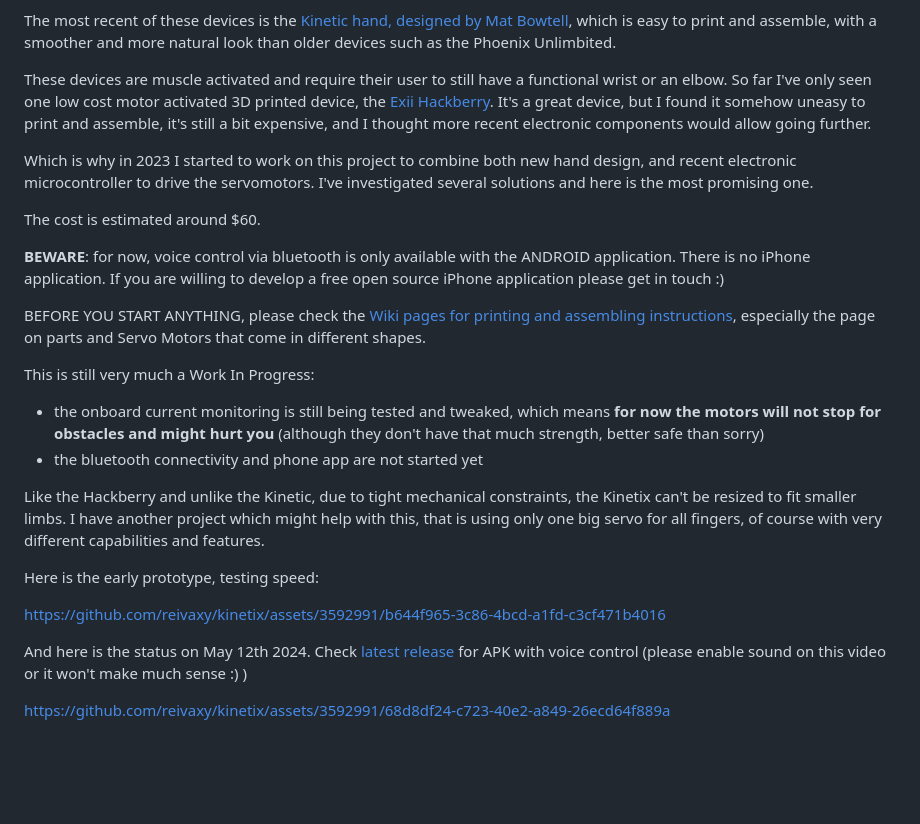
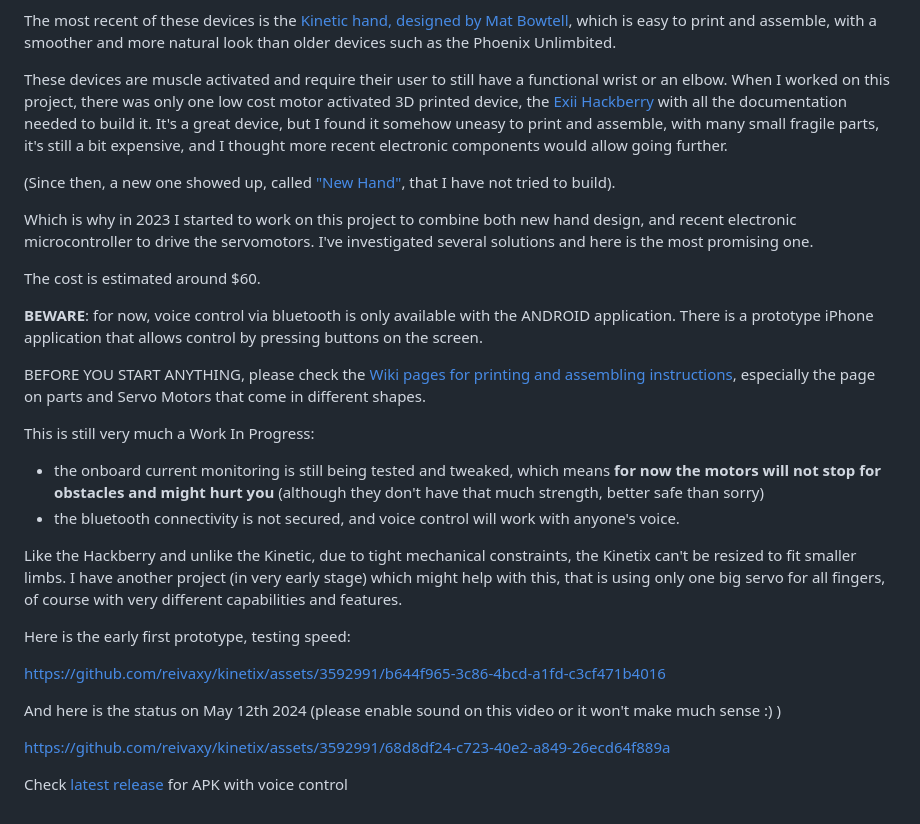
Before and after one commit to reivaxy/kinetix, a Markdown page: README.md, the part around the change. Rendered like a GitHub page; blank space fills up the shorter version.

```diff
--- a/README.md
+++ b/README.md
@@ -39,9 +39,11 @@ The most recent of these devices is the [Kinetic hand, designed by Mat Bowtell](
 a smoother and more natural look than older devices such as the Phoenix Unlimbited.
 
 These devices are muscle activated and require their user to still have a functional wrist or an elbow.
-So far I've only seen one low cost motor activated 3D printed device, the [Exii Hackberry](https://www.exiii-hackberry.com/).
-It's a great device, but I found it somehow uneasy to print and assemble, it's still a bit expensive, and I thought
+When I worked on this project, there was only one low cost motor activated 3D printed device, the [Exii Hackberry](https://www.exiii-hackberry.com/) with all the documentation needed to build it.
+It's a great device, but I found it somehow uneasy to print and assemble, with many small fragile parts, it's still a bit expensive, and I thought
 more recent electronic components would allow going further.
+
+(Since then, a new one showed up, called ["New Hand"](https://new-hand.webflow.io/), that I have not tried to build).
 
 Which is why in 2023 I started to work on this project to combine both new hand design, and recent
 electronic microcontroller to drive the servomotors. I've investigated several solutions and here is the most promising one.
@@ -49,7 +51,7 @@ electronic microcontroller to drive the servomotors. I've investigated several s
 The cost is estimated around $60.
 
 **BEWARE**: for now, voice control via bluetooth is only available with the ANDROID application.
-There is no iPhone application. If you are willing to develop a free open source iPhone application please get in touch :)
+There is a prototype iPhone application that allows control by pressing buttons on the screen.
 
 
 BEFORE YOU START ANYTHING, please check the [Wiki pages for printing and assembling instructions](https://github.com/reivaxy/kinetix/wiki), especially the page on parts and Servo Motors that come in different shapes.
@@ -57,17 +59,19 @@ BEFORE YOU START ANYTHING, please check the [Wiki pages for printing and assembl
 This is still very much a Work In Progress:
 - the onboard current monitoring is still being tested and tweaked, which means **for now the motors will not stop for obstacles and might
   hurt you** (although they don't have that much strength, better safe than sorry)
-- the bluetooth connectivity and phone app are not started yet
+- the bluetooth connectivity is not secured, and voice control will work with anyone's voice.
 
 
 Like the Hackberry and unlike the Kinetic, due to tight mechanical constraints, the Kinetix can't be resized to fit smaller limbs.
-I have another project which might help with this, that is using only one big servo for all fingers, of course with
+I have another project (in very early stage) which might help with this, that is using only one big servo for all fingers, of course with
 very different capabilities and features.
 
-Here is the early prototype, testing speed:
+Here is the early first prototype, testing speed:
 
 https://github.com/reivaxy/kinetix/assets/3592991/b644f965-3c86-4bcd-a1fd-c3cf471b4016
 
-And here is the status on May 12th 2024. Check [latest release](https://github.com/reivaxy/kinetix/releases/) for APK with voice control (please enable sound on this video or it won't make much sense :) )
+And here is the status on May 12th 2024 (please enable sound on this video or it won't make much sense :) )
 
 https://github.com/reivaxy/kinetix/assets/3592991/68d8df24-c723-40e2-a849-26ecd64f889a
+
+Check [latest release](https://github.com/reivaxy/kinetix/releases/) for APK with voice control
```
